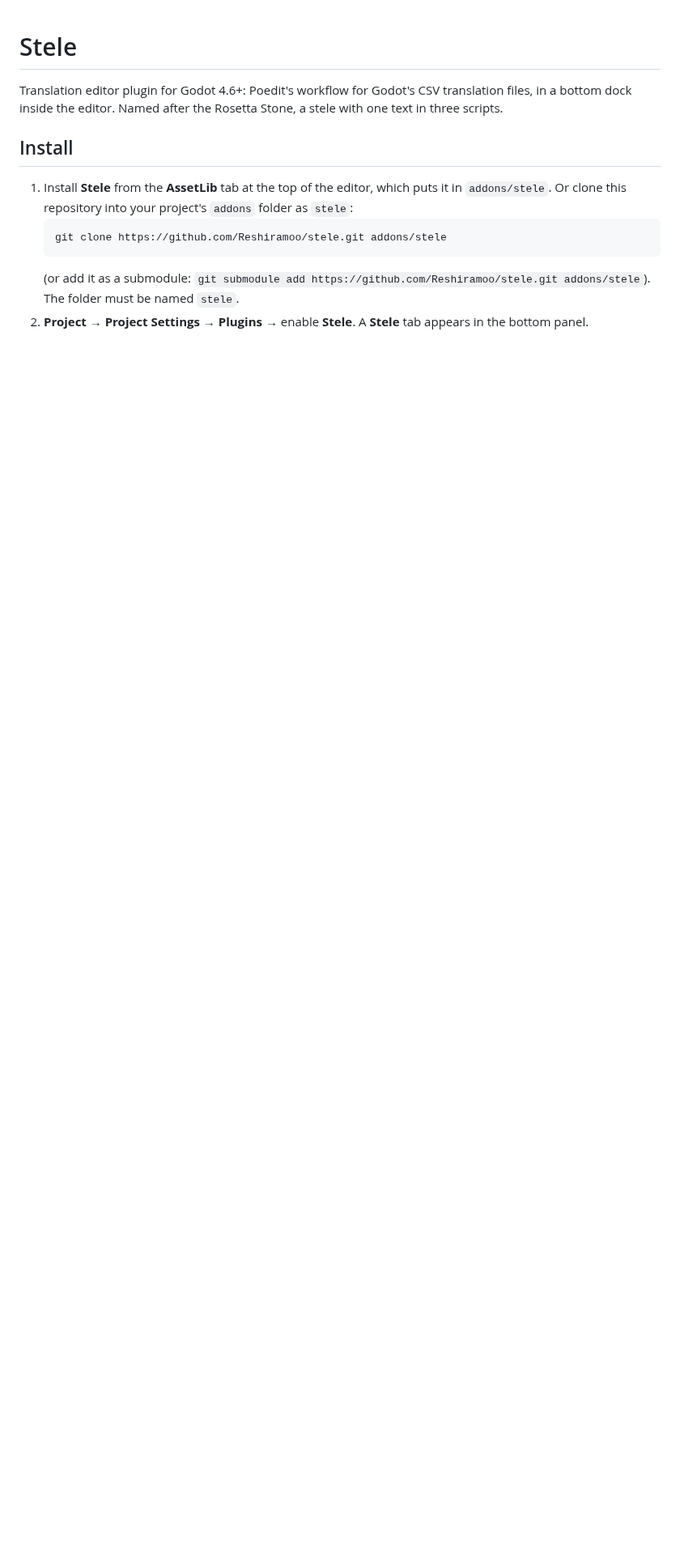
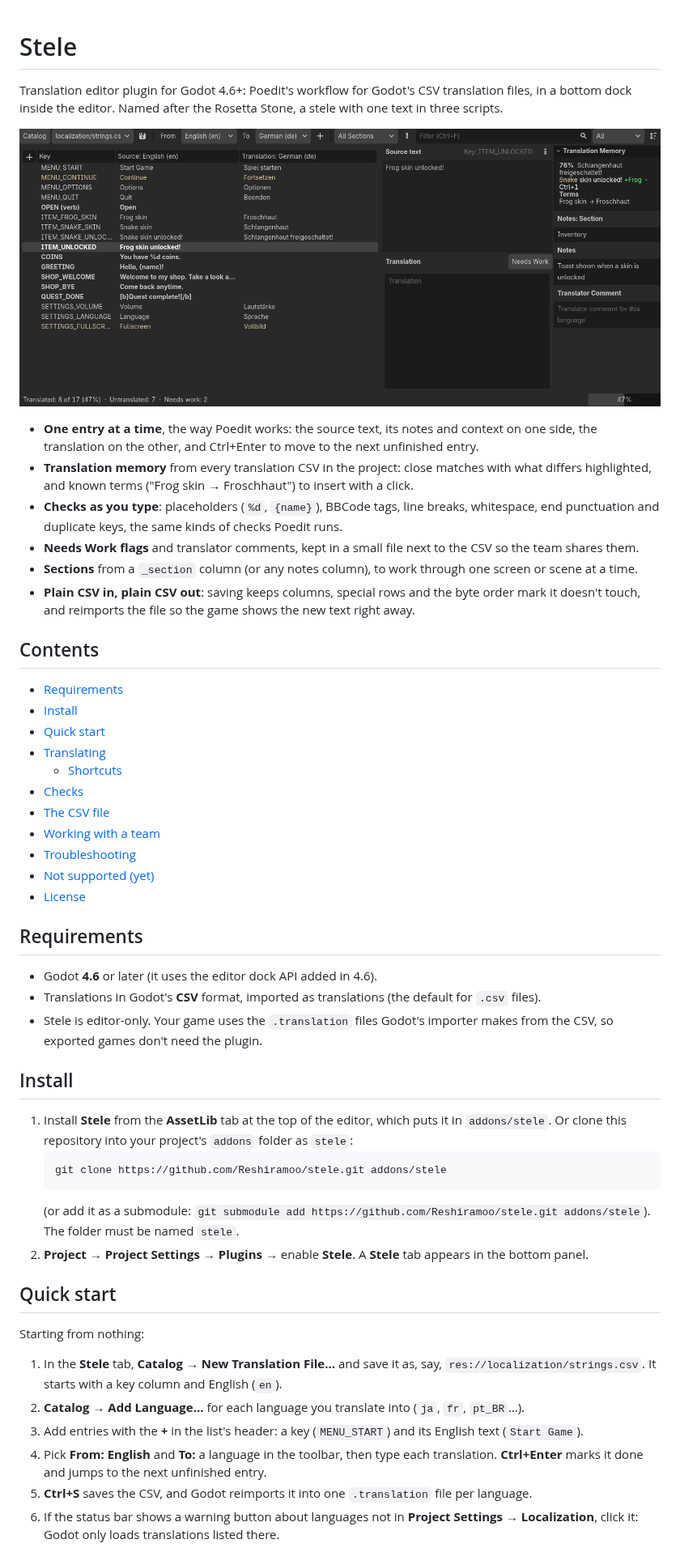
Before and after one commit to Reshiramoo/stele, a Markdown page: README.md, the part around one of its changes. Shown at 81% size. Drawn GitHub-style; pictures changed too: docs/images/dock.png (added); blank space fills up the shorter version.

```diff
--- a/README.md
+++ b/README.md
@@ -2,6 +2,42 @@
 
 Translation editor plugin for Godot 4.6+: Poedit's workflow for Godot's CSV translation files,
 in a bottom dock inside the editor. Named after the Rosetta Stone, a stele with one text in three scripts.
+
+![The Stele dock translating a game's strings into German](docs/images/dock.png)
+
+- **One entry at a time**, the way Poedit works: the source text, its notes and context on one
+  side, the translation on the other, and Ctrl+Enter to move to the next unfinished entry.
+- **Translation memory** from every translation CSV in the project: close matches with what
+  differs highlighted, and known terms ("Frog skin → Froschhaut") to insert with a click.
+- **Checks as you type**: placeholders (`%d`, `{name}`), BBCode tags, line breaks, whitespace,
+  end punctuation and duplicate keys, the same kinds of checks Poedit runs.
+- **Needs Work flags** and translator comments, kept in a small file next to the CSV so the team
+  shares them.
+- **Sections** from a `_section` column (or any notes column), to work through one screen or
+  scene at a time.
+- **Plain CSV in, plain CSV out**: saving keeps columns, special rows and the byte order mark it
+  doesn't touch, and reimports the file so the game shows the new text right away.
+
+## Contents
+
+- [Requirements](#requirements)
+- [Install](#install)
+- [Quick start](#quick-start)
+- [Translating](#translating)
+  - [Shortcuts](#shortcuts)
+- [Checks](#checks)
+- [The CSV file](#the-csv-file)
+- [Working with a team](#working-with-a-team)
+- [Troubleshooting](#troubleshooting)
+- [Not supported (yet)](#not-supported-yet)
+- [License](#license)
+
+## Requirements
+
+- Godot **4.6** or later (it uses the editor dock API added in 4.6).
+- Translations in Godot's **CSV** format, imported as translations (the default for `.csv` files).
+- Stele is editor-only. Your game uses the `.translation` files Godot's importer makes from the CSV,
+  so exported games don't need the plugin.
 
 ## Install
 
@@ -13,3 +49,19 @@ in a bottom dock inside the editor. Named after the Rosetta Stone, a stele with
    (or add it as a submodule: `git submodule add https://github.com/Reshiramoo/stele.git addons/stele`).
    The folder must be named `stele`.
 2. **Project → Project Settings → Plugins** → enable **Stele**. A **Stele** tab appears in the bottom panel.
+
+## Quick start
+
+Starting from nothing:
+
+1. In the **Stele** tab, **Catalog → New Translation File…** and save it as, say,
+   `res://localization/strings.csv`. It starts with a key column and English (`en`).
+2. **Catalog → Add Language…** for each language you translate into (`ja`, `fr`, `pt_BR`…).
+3. Add entries with the **+** in the list's header: a key (`MENU_START`) and its English text
+   (`Start Game`).
+4. Pick **From: English** and **To:** a language in the toolbar, then type each translation.
+   **Ctrl+Enter** marks it done and jumps to the next unfinished entry.
+5. **Ctrl+S** saves the CSV, and Godot reimports it into one `.translation` file per language.
+6. If the status bar shows a warning button about languages not in **Project Settings →
+   Localization**, click it: Godot only loads translations listed there.
+
```
Also changed, not shown: other parts of README.md (+38 -1 lines), docs/images/checks.png (added), 1 other file.
